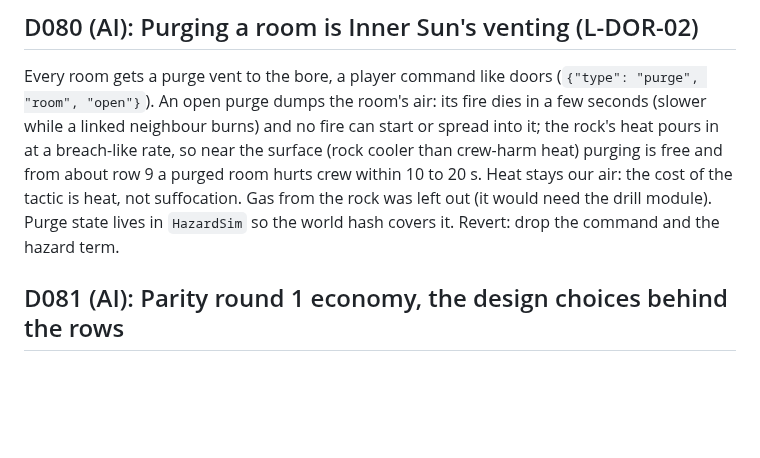
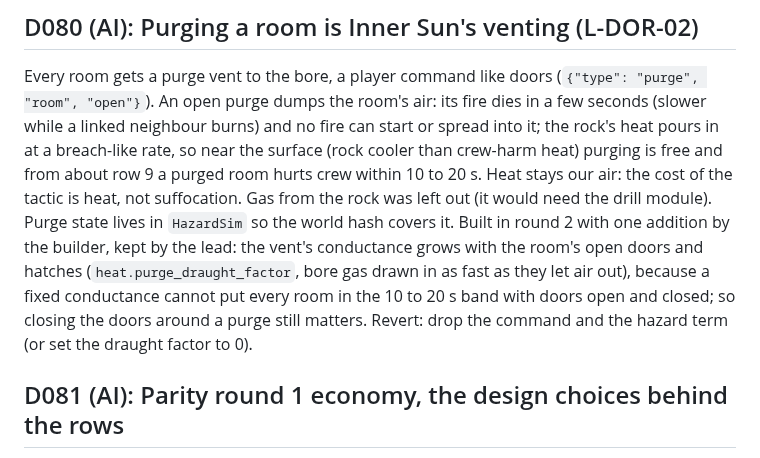
Before and after one commit to Samizdat-Publications/inner-sun, a Markdown page: docs/DECISIONS.md, the part around the change. GitHub-like rendering; blank space fills up the shorter version.

Commit message:
D080: note the purge draught term kept from round 2
Co-Authored-By: Claude Opus 5.5 <noreply@anthropic.com>

```diff
--- a/docs/DECISIONS.md
+++ b/docs/DECISIONS.md
@@ -587,7 +587,12 @@ neighbour burns) and no fire can start or spread into it; the rock's heat pours
 rate, so near the surface (rock cooler than crew-harm heat) purging is free and from about row 9 a
 purged room hurts crew within 10 to 20 s. Heat stays our air: the cost of the tactic is heat, not
 suffocation. Gas from the rock was left out (it would need the drill module). Purge state lives in
-`HazardSim` so the world hash covers it. Revert: drop the command and the hazard term.
+`HazardSim` so the world hash covers it. Built in round 2 with one addition by the builder, kept by
+the lead: the vent's conductance grows with the room's open doors and hatches
+(`heat.purge_draught_factor`, bore gas drawn in as fast as they let air out), because a fixed
+conductance cannot put every room in the 10 to 20 s band with doors open and closed; so closing the
+doors around a purge still matters. Revert: drop the command and the hazard term (or set the
+draught factor to 0).
 
 ## D081 (AI): Parity round 1 economy, the design choices behind the rows
 Upgrade ladders replace flat prices, with room to climb: helm 4 bars, bracing 6, weapons 5, drill 6,
```
